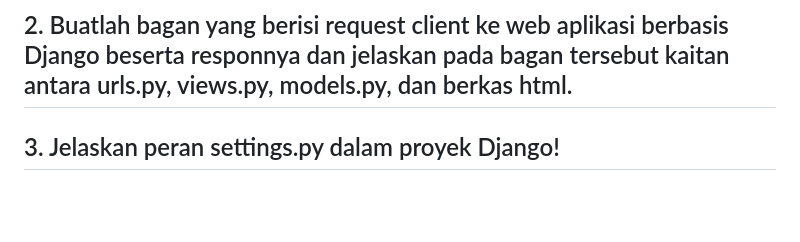
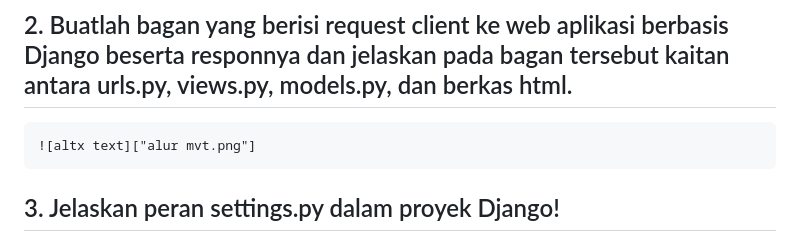
Before and after one commit to AsukaOurijya/el-football, a Markdown page: README.md, the part around the change printed below. Drawn GitHub-style; blank space fills up the shorter version.

```diff
--- a/README.md
+++ b/README.md
@@ -115,6 +115,8 @@ Nama Aplikasi: El Football
 
 ## 2. Buatlah bagan yang berisi request client ke web aplikasi berbasis Django beserta responnya dan jelaskan pada bagan tersebut kaitan antara urls.py, views.py, models.py, dan berkas html.
 
+    ![altx text]["alur mvt.png"]
+
 ## 3. Jelaskan peran settings.py dalam proyek Django!
 
 **settings.py** adalah pusat konfigurasi proyek dan mendefinisikan cara kerja proyek (database, apps, keamanan, lokasi, template, dan lain sebagainya). Perannya meliputi:
```
Also changed, not shown: other parts of README.md (+1 -1 lines), alur mvt.png (added).
